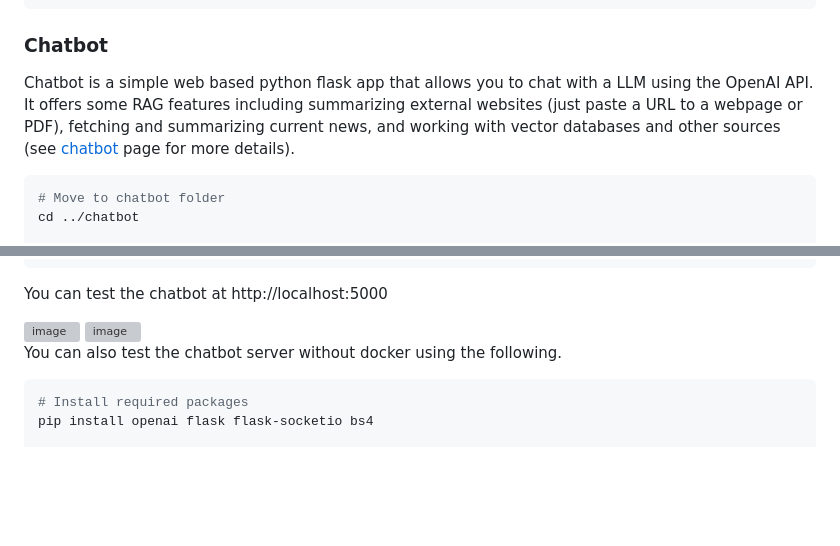
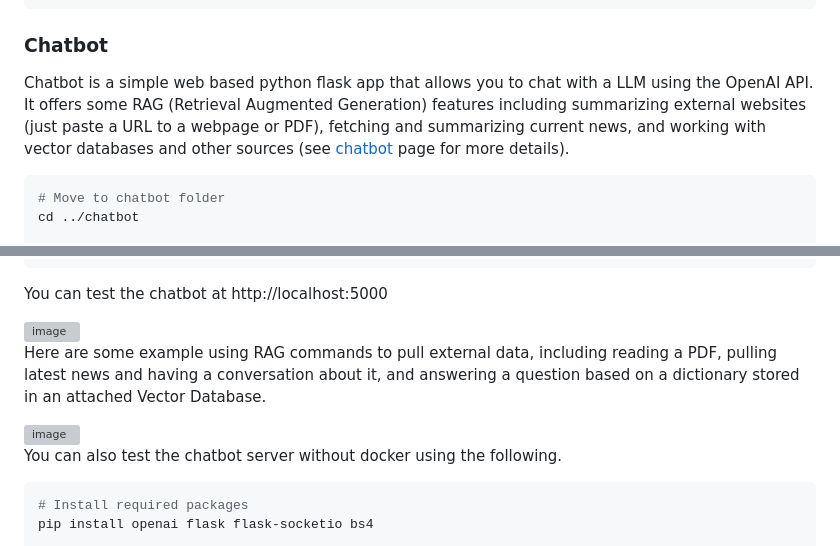
Before and after one commit to jasonacox/TinyLLM, a Markdown page: README.md, 2 parts joined by grey strips. GitHub-like rendering; blank space fills up the shorter version; grey boxes are pictures that could not be loaded.

Commit message:
Add RAG notes

````diff
--- a/README.md
+++ b/README.md
@@ -80,7 +80,7 @@ python3 ../chat.py
 
 ### Chatbot
 
-Chatbot is a simple web based python flask app that allows you to chat with a LLM using the OpenAI API. It offers some RAG features including summarizing external websites (just paste a URL to a webpage or PDF), fetching and summarizing current news, and working with vector databases and other sources (see [chatbot](chatbot) page for more details).
+Chatbot is a simple web based python flask app that allows you to chat with a LLM using the OpenAI API. It offers some RAG (Retrieval Augmented Generation) features including summarizing external websites (just paste a URL to a webpage or PDF), fetching and summarizing current news, and working with vector databases and other sources (see [chatbot](chatbot) page for more details).
 
 ```bash
 # Move to chatbot folder
@@ -105,6 +105,8 @@ docker run \
 You can test the chatbot at http://localhost:5000
 
 <img width="715" alt="image" src="https://github.com/jasonacox/TinyLLM/assets/836718/cb6e2a53-444a-46e3-ab87-86ed9fb29839">
+
+Here are some example using RAG commands to pull external data, including reading a PDF, pulling latest news and having a conversation about it, and answering a question based on a dictionary stored in an attached Vector Database.
 
 <img width="714" alt="image" src="https://github.com/jasonacox/TinyLLM/assets/836718/928ae86f-fd7d-4fd6-849a-875d771acf64">
 
````
